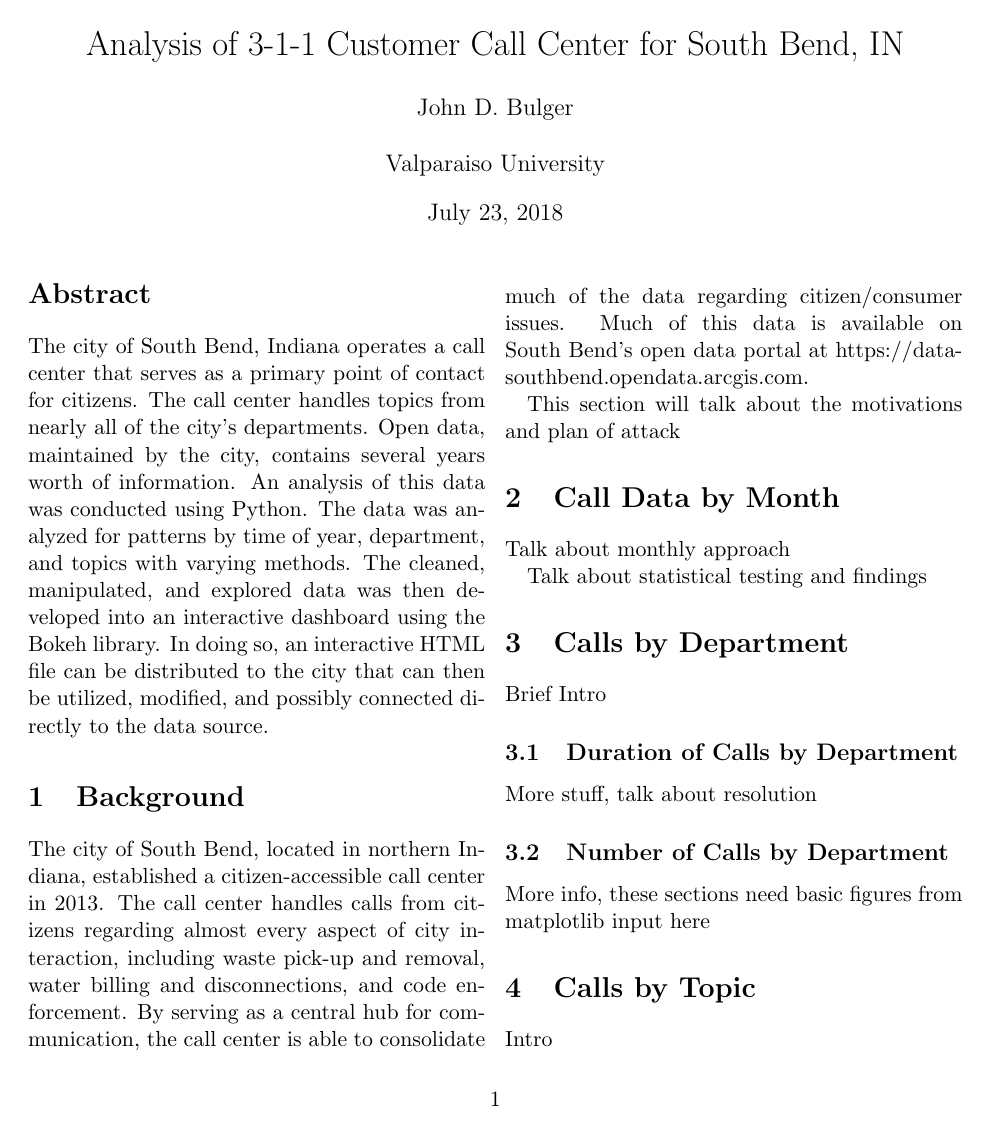
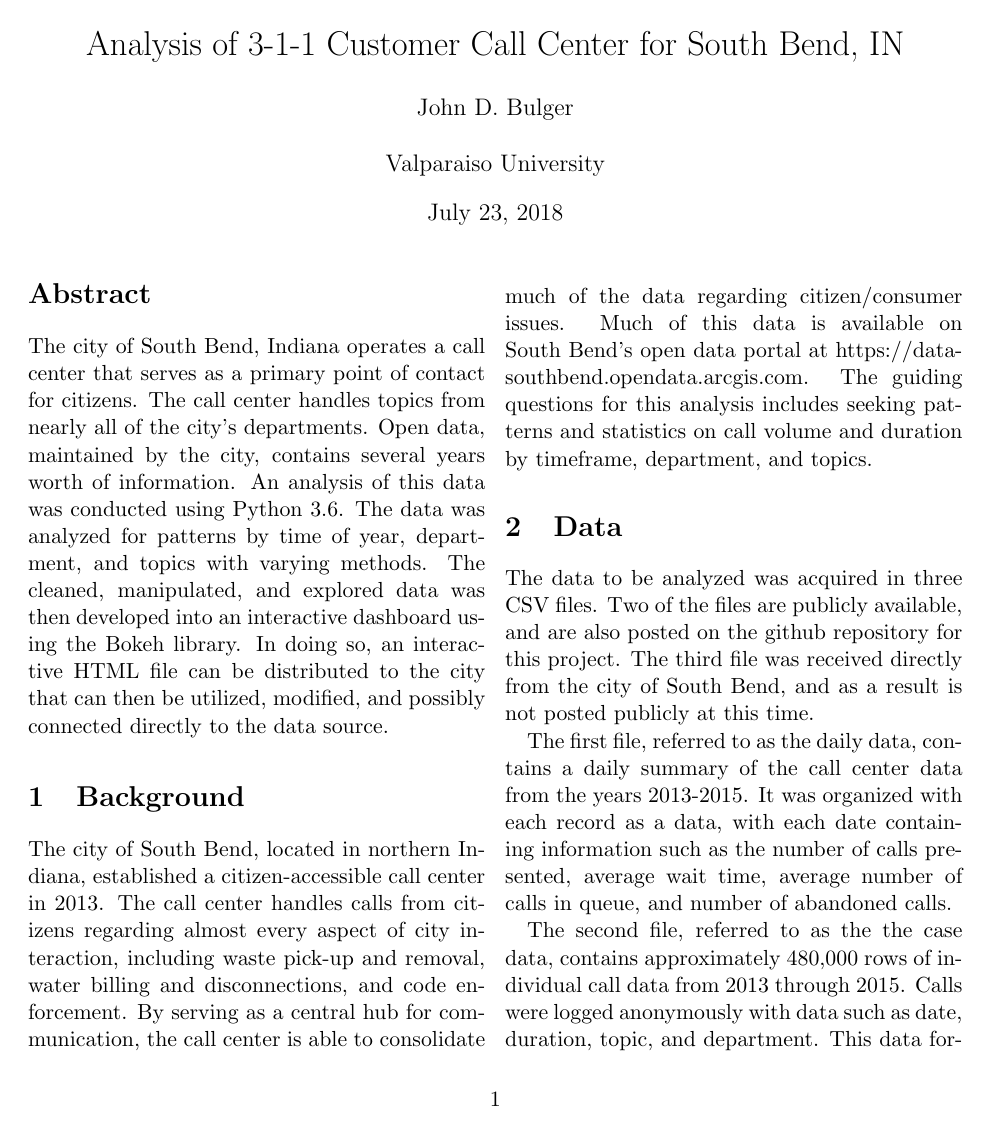
Before and after one commit to jdbul33/verbose-chainsaw, a LaTeX paper (311_Call_Center_Analysis.tex): page 1 of 2. Compiled offline with pdfLaTeX.

Commit message:
Wrote some more

```diff
--- a/311_Call_Center_Analysis.tex
+++ b/311_Call_Center_Analysis.tex
@@ -9,16 +9,24 @@ Valparaiso University\\
 }
 \begin{document}
 \maketitle
+
 \begin{abstract}
-The city of South Bend, Indiana operates a call center that serves as a primary point of contact for citizens.  The call center handles topics from nearly all of the city's departments.  Open data, maintained by the city, contains several years worth of information.  An analysis of this data was conducted using Python.  The data was
+The city of South Bend, Indiana operates a call center that serves as a primary point of contact for citizens.  The call center handles topics from nearly all of the city's departments.  Open data, maintained by the city, contains several years worth of information.  An analysis of this data was conducted using Python 3.6.  The data was
 analyzed for patterns by time of year, department, and topics with varying methods.  The cleaned, manipulated, and explored data was then developed into an
 interactive dashboard using the Bokeh library.  In doing so, an interactive HTML file can be distributed to the city that can then be utilized, modified, and possibly connected
 directly to the data source.
 \end{abstract}
+
 \section{Background}
 The city of South Bend, located in northern Indiana, established a citizen-accessible call center in 2013.  %Make sure this is correct
 The call center handles calls from citizens regarding almost every aspect of city interaction, including waste pick-up and removal, water billing and disconnections,
 and code enforcement.  By serving as a central hub for communication, the call center is able to consolidate much of the data regarding citizen/consumer issues.
-Much of this data is available on South Bend's open data portal at https://data-southbend.opendata.arcgis.com.
+Much of this data is available on South Bend's open data portal at https://data-southbend.opendata.arcgis.com.  The guiding questions for this analysis includes seeking patterns and statistics on call volume and duration by timeframe, department, and topics.
+
+\section{Data}
+The data to be analyzed was acquired in three CSV files.  Two of the files are publicly available, and are also posted on the github repository for this project.  The third file was received directly from the city of South Bend, and as a result is not posted publicly at this time.
 \par
-This section will talk about the motivations and plan of attack
+The first file, referred to as the daily data, contains a daily summary of the call center data from the years 2013-2015.  It was organized with each record as a data, with each date containing information such as the number of calls presented, average wait time, average number of calls in queue, and number of abandoned calls.
+\par
+The second file, referred to as the the case data, contains approximately 480,000 rows of individual call data from 2013 through 2015.  Calls were logged anonymously with data such as date, duration, topic, and department.  This data format went obsolete when the new call system was implemented.
+\par
```
Also changed, not shown: 311_Call_Center_Analysis.tex (10 more changed lines).
